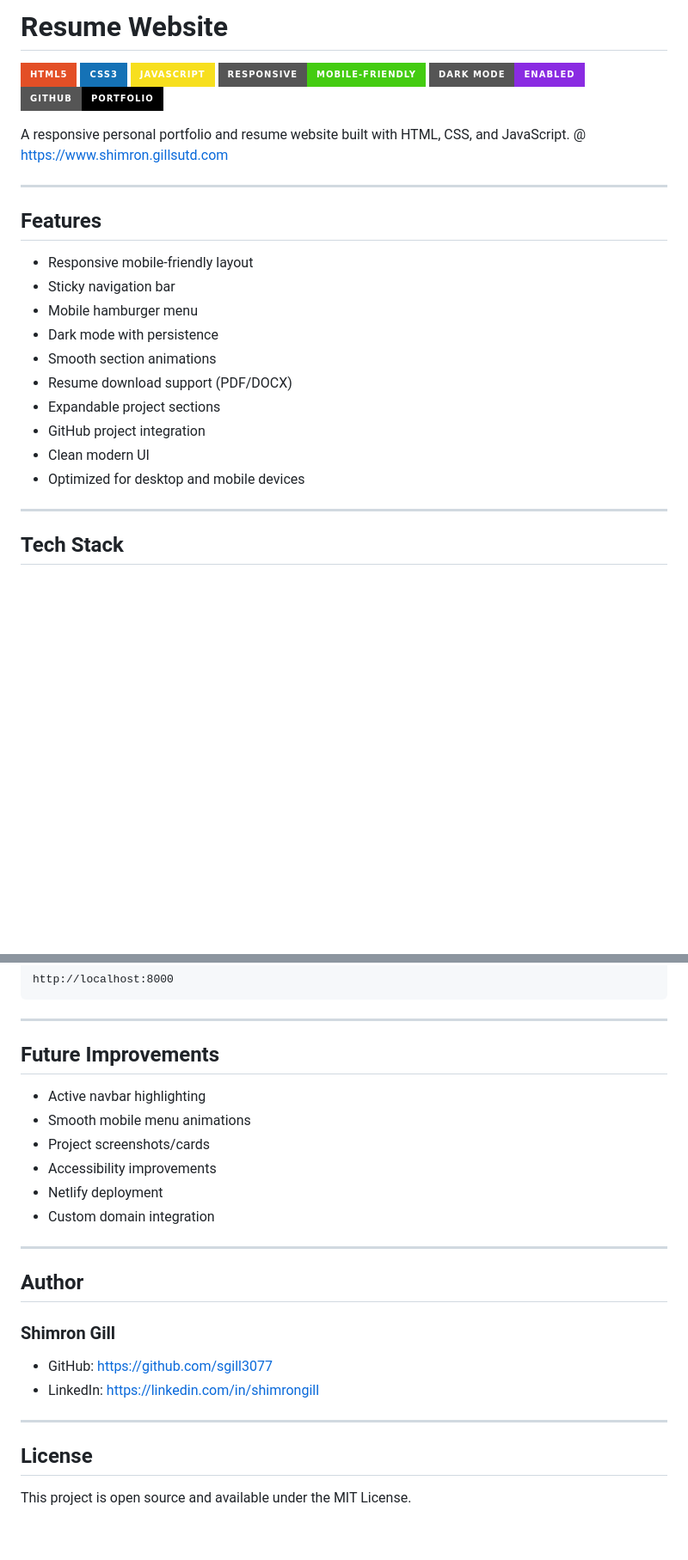
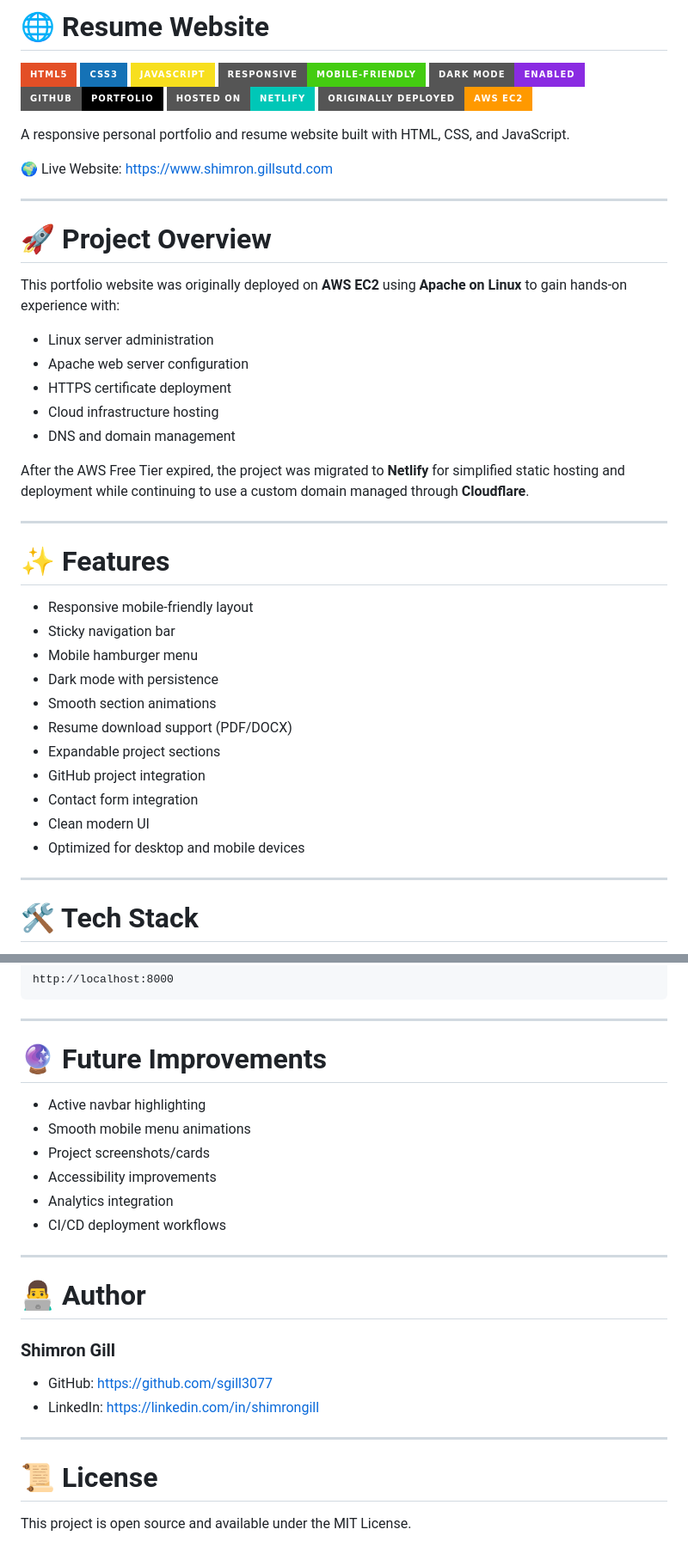
Before and after one commit to sgill3077/resume-website, a Markdown page: README.md, 2 parts joined by grey strips. Shown at 86% size. GitHub-like rendering; badges without logos; blank space fills up the shorter version.

Commit message:
Enhance README with project overview and deployment details
Updated README.md with new sections and improved formatting.

```diff
--- a/README.md
+++ b/README.md
@@ -1,33 +1,52 @@
-# Resume Website
+# 🌐 Resume Website
 
-![HTML5](https://img.shields.io/badge/HTML5-E34F26?style=for-the-badge&logo=html5&logoColor=white)
-![CSS3](https://img.shields.io/badge/CSS3-1572B6?style=for-the-badge&logo=css3&logoColor=white)
-![JavaScript](https://img.shields.io/badge/JavaScript-F7DF1E?style=for-the-badge&logo=javascript&logoColor=black)
+![HTML5](https://img.shields.io/badge/HTML5-E34F26?style=for-the-badge\&logo=html5\&logoColor=white)
+![CSS3](https://img.shields.io/badge/CSS3-1572B6?style=for-the-badge\&logo=css3\&logoColor=white)
+![JavaScript](https://img.shields.io/badge/JavaScript-F7DF1E?style=for-the-badge\&logo=javascript\&logoColor=black)
 ![Responsive](https://img.shields.io/badge/Responsive-Mobile--Friendly-success?style=for-the-badge)
 ![Dark Mode](https://img.shields.io/badge/Dark_Mode-Enabled-blueviolet?style=for-the-badge)
-![GitHub](https://img.shields.io/badge/GitHub-Portfolio-black?style=for-the-badge&logo=github)
+![GitHub](https://img.shields.io/badge/GitHub-Portfolio-black?style=for-the-badge\&logo=github)
+![Netlify](https://img.shields.io/badge/Hosted_on-Netlify-00C7B7?style=for-the-badge\&logo=netlify\&logoColor=white)
+![AWS](https://img.shields.io/badge/Originally_Deployed-AWS_EC2-FF9900?style=for-the-badge\&logo=amazonaws\&logoColor=white)
 
 A responsive personal portfolio and resume website built with HTML, CSS, and JavaScript.
-@ https://www.shimron.gillsutd.com
+
+🌍 Live Website:
+https://www.shimron.gillsutd.com
 
 ---
 
-## Features
+# 🚀 Project Overview
 
-- Responsive mobile-friendly layout
-- Sticky navigation bar
-- Mobile hamburger menu
-- Dark mode with persistence
-- Smooth section animations
-- Resume download support (PDF/DOCX)
-- Expandable project sections
-- GitHub project integration
-- Clean modern UI
-- Optimized for desktop and mobile devices
+This portfolio website was originally deployed on **AWS EC2** using **Apache on Linux** to gain hands-on experience with:
+
+* Linux server administration
+* Apache web server configuration
+* HTTPS certificate deployment
+* Cloud infrastructure hosting
+* DNS and domain management
+
+After the AWS Free Tier expired, the project was migrated to **Netlify** for simplified static hosting and deployment while continuing to use a custom domain managed through **Cloudflare**.
 
 ---
 
-## Tech Stack
+# ✨ Features
+
+* Responsive mobile-friendly layout
+* Sticky navigation bar
+* Mobile hamburger menu
+* Dark mode with persistence
+* Smooth section animations
+* Resume download support (PDF/DOCX)
+* Expandable project sections
+* GitHub project integration
+* Contact form integration
+* Clean modern UI
+* Optimized for desktop and mobile devices
+
+---
+
+# 🛠️ Tech Stack
 
 <p align="left">
   <img src="https://cdn.jsdelivr.net/gh/devicons/devicon/icons/html5/html5-original.svg" width="40" height="40" alt="HTML5"/>
@@ -88,26 +119,26 @@ http://localhost:8000
 
 ---
 
-## Future Improvements
+# 🔮 Future Improvements
 
-- Active navbar highlighting
-- Smooth mobile menu animations
-- Project screenshots/cards
-- Accessibility improvements
-- Netlify deployment
-- Custom domain integration
+* Active navbar highlighting
+* Smooth mobile menu animations
+* Project screenshots/cards
+* Accessibility improvements
+* Analytics integration
+* CI/CD deployment workflows
 
 ---
 
-## Author
+# 👨‍💻 Author
 
 ### Shimron Gill
 
-- GitHub: https://github.com/sgill3077
-- LinkedIn: https://linkedin.com/in/shimrongill
+* GitHub: https://github.com/sgill3077
+* LinkedIn: https://linkedin.com/in/shimrongill
 
 ---
 
-## License
+# 📜 License
 
 This project is open source and available under the MIT License.
```
Also changed, not shown: other parts of README.md (+14 -2 lines).
